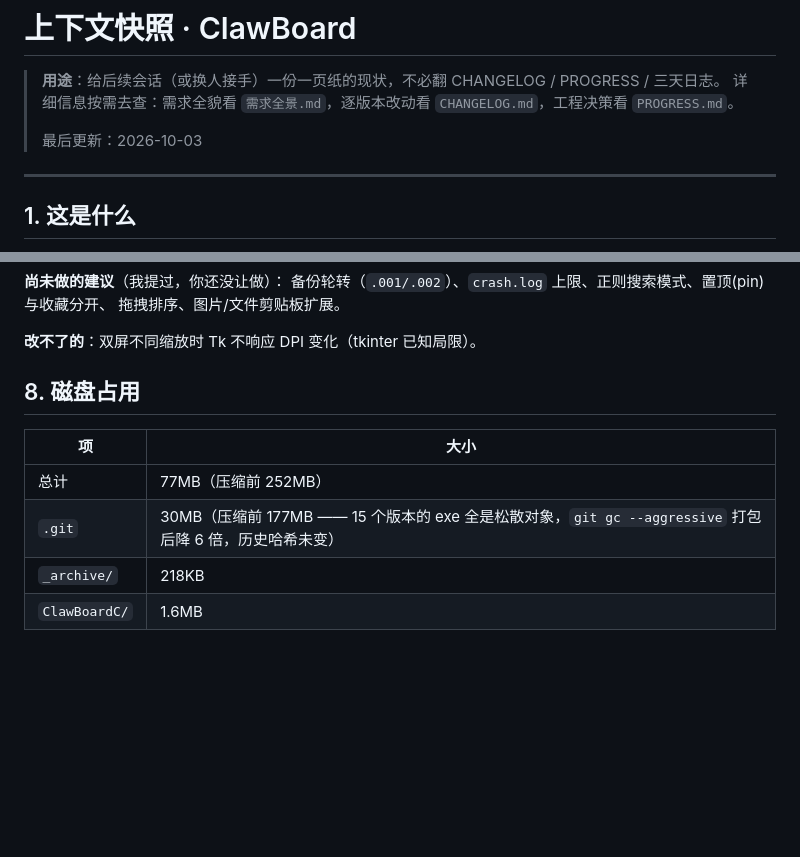
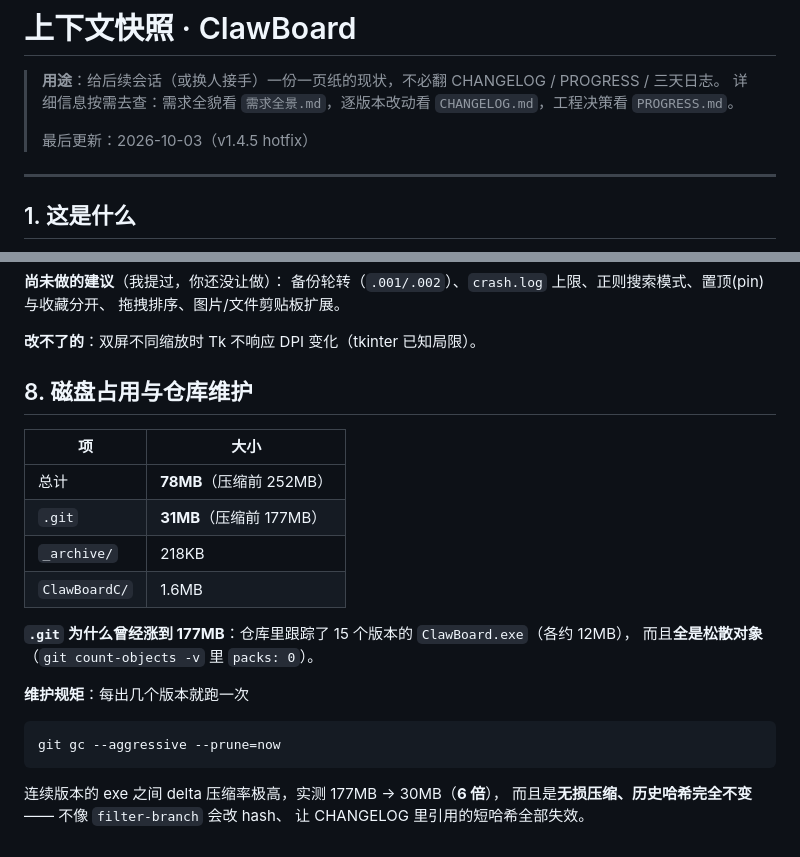
Before and after one commit to pay-and-gain/ClawBoard, a Markdown page: 上下文快照.md, 2 parts joined by grey strips. GitHub-like rendering; blank space fills up the shorter version.

Commit message:
docs: 上下文快照补仓库维护规矩（git gc 周期与 6 倍压缩实测）

````diff
--- a/上下文快照.md
+++ b/上下文快照.md
@@ -3,7 +3,7 @@
 > **用途**：给后续会话（或换人接手）一份一页纸的现状，不必翻 CHANGELOG / PROGRESS / 三天日志。
 > 详细信息按需去查：需求全貌看 `需求全景.md`，逐版本改动看 `CHANGELOG.md`，工程决策看 `PROGRESS.md`。
 >
-> 最后更新：2026-10-03
+> 最后更新：2026-10-03（v1.4.5 hotfix）
 
 ---
 
@@ -97,11 +97,24 @@ Windows 悬浮剪贴板 & 常用语工具。**零第三方依赖**（tkinter + c
 
 **改不了的**：双屏不同缩放时 Tk 不响应 DPI 变化（tkinter 已知局限）。
 
-## 8. 磁盘占用
+## 8. 磁盘占用与仓库维护
 
 | 项 | 大小 |
 |---|---|
-| 总计 | 77MB（压缩前 252MB） |
-| `.git` | 30MB（压缩前 177MB —— 15 个版本的 exe 全是松散对象，`git gc --aggressive` 打包后降 6 倍，历史哈希未变） |
+| 总计 | **78MB**（压缩前 252MB） |
+| `.git` | **31MB**（压缩前 177MB） |
 | `_archive/` | 218KB |
 | `ClawBoardC/` | 1.6MB |
+
+**`.git` 为什么曾经涨到 177MB**：仓库里跟踪了 15 个版本的 `ClawBoard.exe`（各约 12MB），
+而且**全是松散对象**（`git count-objects -v` 里 `packs: 0`）。
+
+**维护规矩**：每出几个版本就跑一次
+
+```bash
+git gc --aggressive --prune=now
+```
+
+连续版本的 exe 之间 delta 压缩率极高，实测 177MB → 30MB（**6 倍**），
+而且是**无损压缩、历史哈希完全不变** —— 不像 `filter-branch` 会改 hash、
+让 CHANGELOG 里引用的短哈希全部失效。
````
